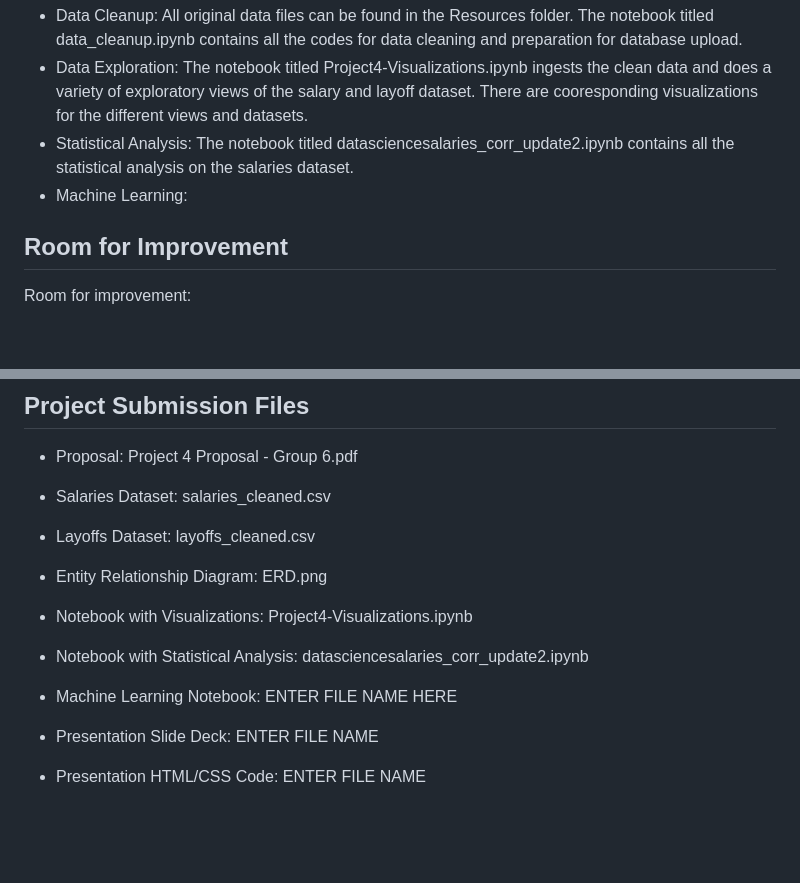
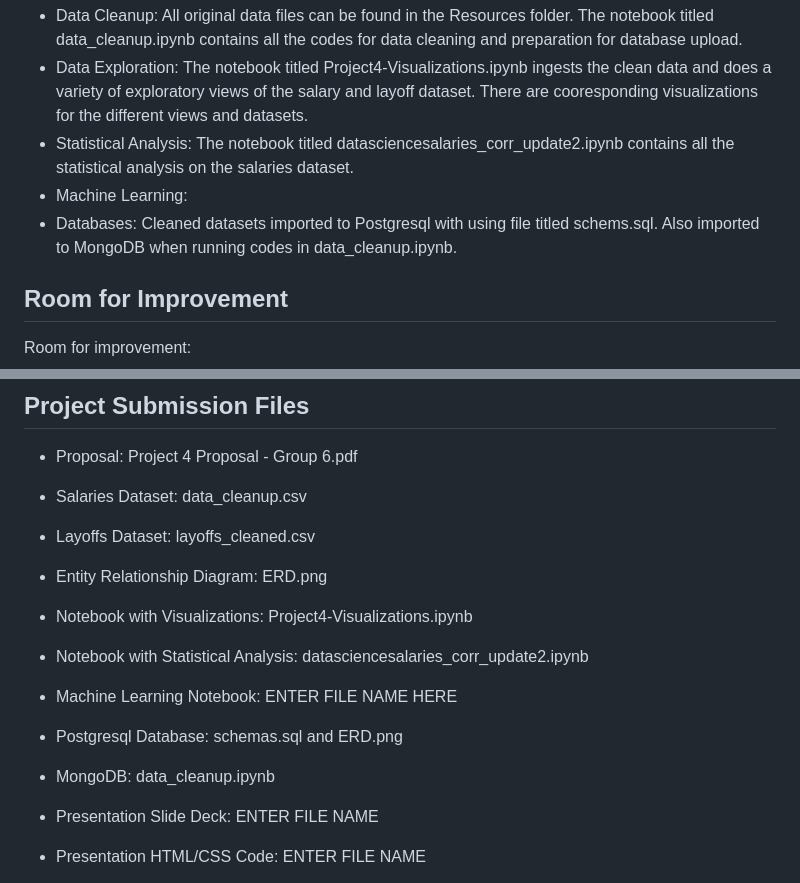
Before and after one commit to dianeooty/datascience_salary, a Markdown page: README.md, 2 parts joined by grey strips. Rendered like a GitHub page; blank space fills up the shorter version.

```diff
--- a/README.md
+++ b/README.md
@@ -59,6 +63,7 @@ Layoff Trends
 - Data Exploration: The notebook titled Project4-Visualizations.ipynb ingests the clean data and does a variety of exploratory views of the salary and layoff dataset. There are cooresponding visualizations for the different views and datasets.
 - Statistical Analysis: The notebook titled datasciencesalaries_corr_update2.ipynb contains all the statistical analysis on the salaries dataset.
 - Machine Learning:
+- Databases: Cleaned datasets imported to Postgresql with using file titled schems.sql.  Also imported to MongoDB when running codes in data_cleanup.ipynb.
 
 ## Room for Improvement
 
@@ -68,12 +73,14 @@ Room for improvement:
 
 ## Project Submission Files
 * Proposal: Project 4 Proposal - Group 6.pdf
-* Salaries Dataset: salaries_cleaned.csv
+* Salaries Dataset: data_cleanup.csv
 * Layoffs Dataset: layoffs_cleaned.csv
 * Entity Relationship Diagram: ERD.png
 * Notebook with Visualizations: Project4-Visualizations.ipynb
 * Notebook with Statistical Analysis: datasciencesalaries_corr_update2.ipynb
 * Machine Learning Notebook: ENTER FILE NAME HERE
+* Postgresql Database: schemas.sql and ERD.png
+* MongoDB: data_cleanup.ipynb
 
 * Presentation Slide Deck: ENTER FILE NAME
 * Presentation HTML/CSS Code: ENTER FILE NAME
```
Also changed, not shown: other parts of README.md (+6 -2 lines).
